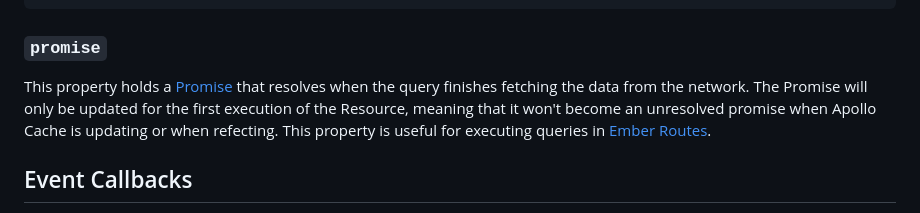
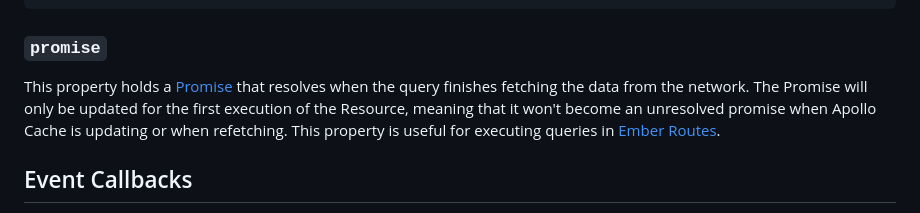
Before and after one commit to josemarluedke/glimmer-apollo, a Markdown page: docs/fetching/queries.md, the part around the change. Rendered like a GitHub page.

Commit message:
Minor typo

```diff
--- a/docs/fetching/queries.md
+++ b/docs/fetching/queries.md
@@ -307,8 +307,7 @@ export default class Notes extends Component {
 ### `promise`
 
 This property holds a [Promise](https://developer.mozilla.org/en-US/docs/Web/JavaScript/Reference/Global_Objects/Promise) that resolves when the query finishes fetching the data from the network.
-The Promise will only be updated for the first execution of the Resource, meaning that it won't become an unresolved promise when Apollo Cache is updating or when refecting.
-This property is useful for executing queries in [Ember Routes](#ember-routes).
+The Promise will only be updated for the first execution of the Resource, meaning that it won't become an unresolved promise when Apollo Cache is updating or when refetching. This property is useful for executing queries in [Ember Routes](#ember-routes).
 
 ## Event Callbacks
 
```
